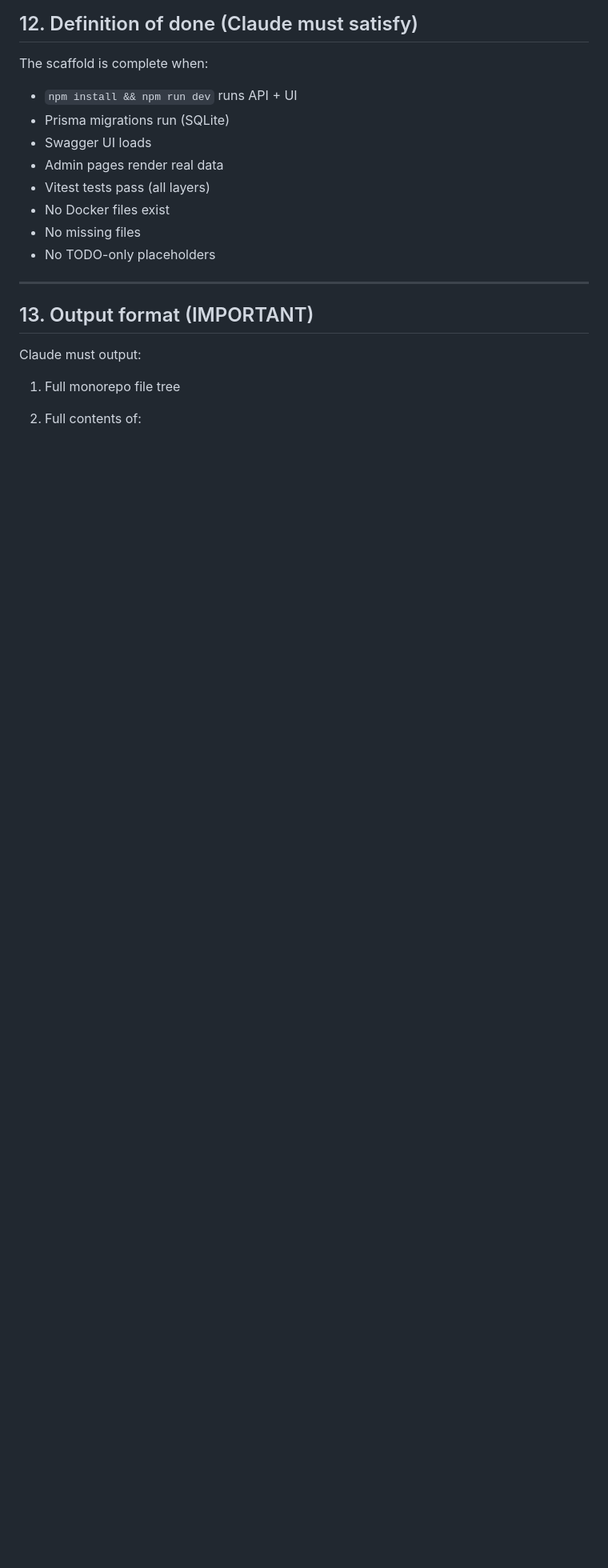
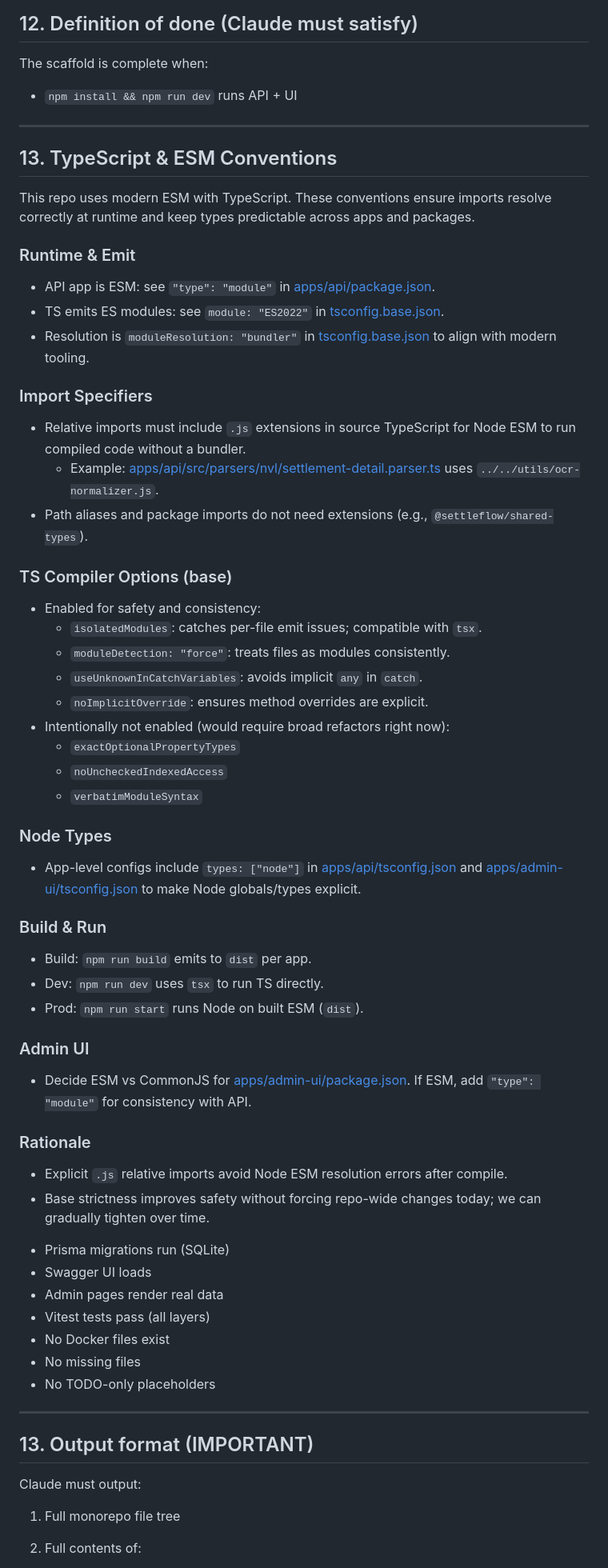
Before and after one commit to cartyd/settleflow, a Markdown page: docs/code-instructions.md, the part around the change. Shown at 80% size. GitHub-like rendering; blank space fills up the shorter version.

Commit message:
docs(ts): document TypeScript + ESM conventions, import rules, and config rationale

```diff
--- a/docs/code-instructions.md
+++ b/docs/code-instructions.md
@@ -398,6 +398,55 @@ test
 The scaffold is complete when:
 
 * `npm install && npm run dev` runs API + UI
+
+---
+
+## 13. TypeScript & ESM Conventions
+
+This repo uses modern ESM with TypeScript. These conventions ensure imports resolve correctly at runtime and keep types predictable across apps and packages.
+
+### Runtime & Emit
+
+- API app is ESM: see `"type": "module"` in [apps/api/package.json](apps/api/package.json).
+- TS emits ES modules: see `module: "ES2022"` in [tsconfig.base.json](tsconfig.base.json).
+- Resolution is `moduleResolution: "bundler"` in [tsconfig.base.json](tsconfig.base.json) to align with modern tooling.
+
+### Import Specifiers
+
+- Relative imports must include `.js` extensions in source TypeScript for Node ESM to run compiled code without a bundler.
+  - Example: [apps/api/src/parsers/nvl/settlement-detail.parser.ts](apps/api/src/parsers/nvl/settlement-detail.parser.ts) uses `../../utils/ocr-normalizer.js`.
+- Path aliases and package imports do not need extensions (e.g., `@settleflow/shared-types`).
+
+### TS Compiler Options (base)
+
+- Enabled for safety and consistency:
+  - `isolatedModules`: catches per-file emit issues; compatible with `tsx`.
+  - `moduleDetection: "force"`: treats files as modules consistently.
+  - `useUnknownInCatchVariables`: avoids implicit `any` in `catch`.
+  - `noImplicitOverride`: ensures method overrides are explicit.
+- Intentionally not enabled (would require broad refactors right now):
+  - `exactOptionalPropertyTypes`
+  - `noUncheckedIndexedAccess`
+  - `verbatimModuleSyntax`
+
+### Node Types
+
+- App-level configs include `types: ["node"]` in [apps/api/tsconfig.json](apps/api/tsconfig.json) and [apps/admin-ui/tsconfig.json](apps/admin-ui/tsconfig.json) to make Node globals/types explicit.
+
+### Build & Run
+
+- Build: `npm run build` emits to `dist` per app.
+- Dev: `npm run dev` uses `tsx` to run TS directly.
+- Prod: `npm run start` runs Node on built ESM (`dist`).
+
+### Admin UI
+
+- Decide ESM vs CommonJS for [apps/admin-ui/package.json](apps/admin-ui/package.json). If ESM, add `"type": "module"` for consistency with API.
+
+### Rationale
+
+- Explicit `.js` relative imports avoid Node ESM resolution errors after compile.
+- Base strictness improves safety without forcing repo-wide changes today; we can gradually tighten over time.
 * Prisma migrations run (SQLite)
 * Swagger UI loads
 * Admin pages render real data
```
